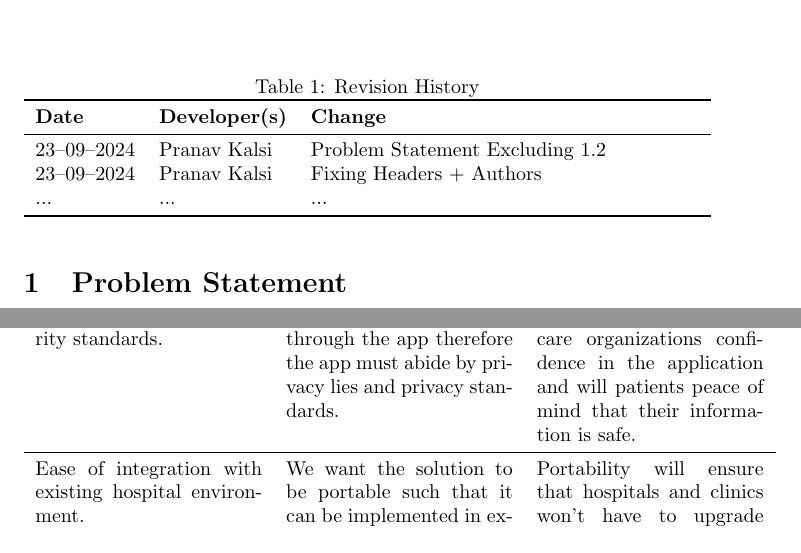
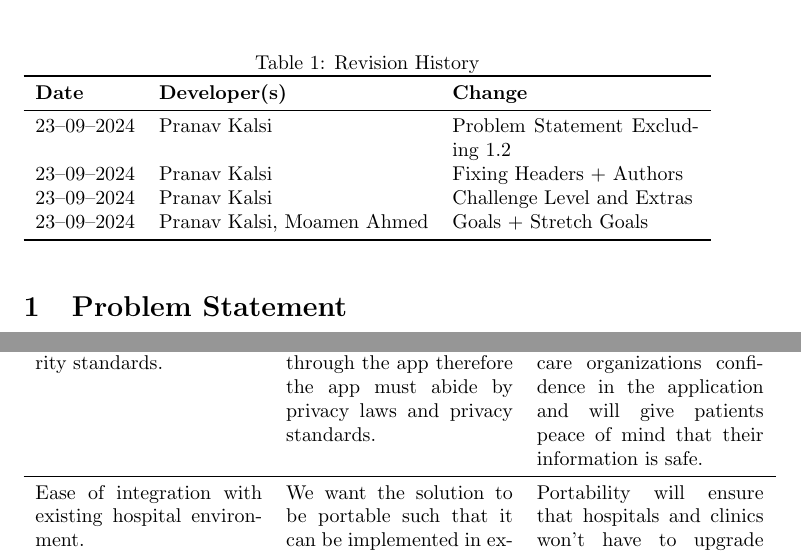
Before and after one commit to Inreet-Kaur/capstone, a LaTeX document (docs/ProblemStatementAndGoals/ProblemStatement.tex): two parts of pages 1 and 4 of 6 before the commit and two parts of pages 1 and 4 of 7 after it, joined at a grey line, cut so that both start at the same text. Compiled offline with pdfLaTeX.

Commit message:
Table formatted

```diff
--- a/docs/ProblemStatementAndGoals/ProblemStatement.tex
+++ b/docs/ProblemStatementAndGoals/ProblemStatement.tex
@@ -2,6 +2,7 @@
 
 \usepackage{tabularx}
 \usepackage{booktabs}
+\usepackage{float}
 
 \title{Problem Statement and Goals\\\progname}
 
@@ -24,7 +25,8 @@
 \midrule
 23--09--2024 & Pranav Kalsi & Problem Statement Excluding 1.2\\
 23--09--2024 & Pranav Kalsi & Fixing Headers + Authors\\
-... & ... & ...\\
+23--09--2024 & Pranav Kalsi & Challenge Level and Extras\\
+23--09--2024 & Pranav Kalsi, Moamen Ahmed& Goals + Stretch Goals\\
 \bottomrule
 \end{tabularx}
 \end{table}
@@ -84,7 +86,7 @@ The application will be implemented as a web application to ensure portability a
 
 The goals for this project go as follows:
 
-\begin{table}[h]
+\begin{table}[H]
     \centering
     \begin{tabular}{p{4cm} p{4cm} p{4cm}}
         \toprule
@@ -94,7 +96,7 @@ The goals for this project go as follows:
         \midrule
-        Reduce documentation overhead time.  & Through tracking the whole patient journey in the app, we look to reduce the overhead of triaging, clinical documentation, and other registration.  & This helps hospital healthcare professionals focus on care, and lowers time take through registration for hospital staff.\\
+        Reduce documentation overhead time.  & Through tracking the whole patient journey in the app, we look to reduce the overhead of triaging, clinical documentation, and other registration.  & This helps hospital healthcare professionals focus on care, and lowers time take through registration for hospital staff. \\
         \midrule
-        Compliant with data security standards.  & Patient data will flow through the app therefore the app must abide by privacy lies and privacy standards. & This will give healthcare organizations confidence in the application and will patients peace of mind that their information is safe. \\
+        Compliant with data security standards.  & Patient data will flow through the app therefore the app must abide by privacy laws and privacy standards. & This will give healthcare organizations confidence in the application and will give patients peace of mind that their information is safe. \\
         \midrule
         Ease of integration with existing hospital environment. & We want the solution to be portable such that it can be implemented in existing hospital and clinic ecosystems.  & Portability will ensure that hospitals and clinics won’t have to upgrade their existing hardware to use the application. \\
         \midrule
```
Also changed, not shown: docs/ProblemStatementAndGoals/ProblemStatement.tex (4 more changed lines).
